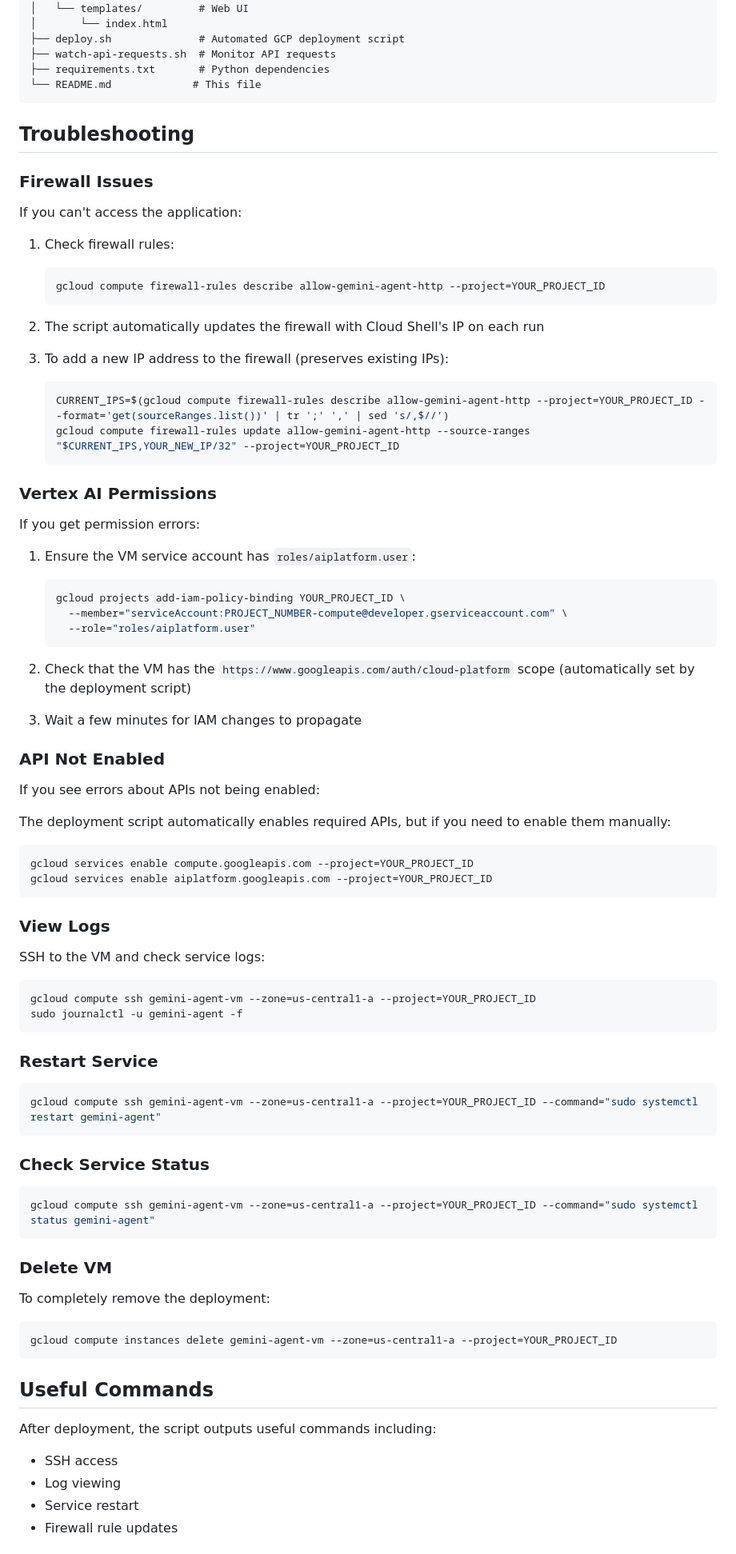
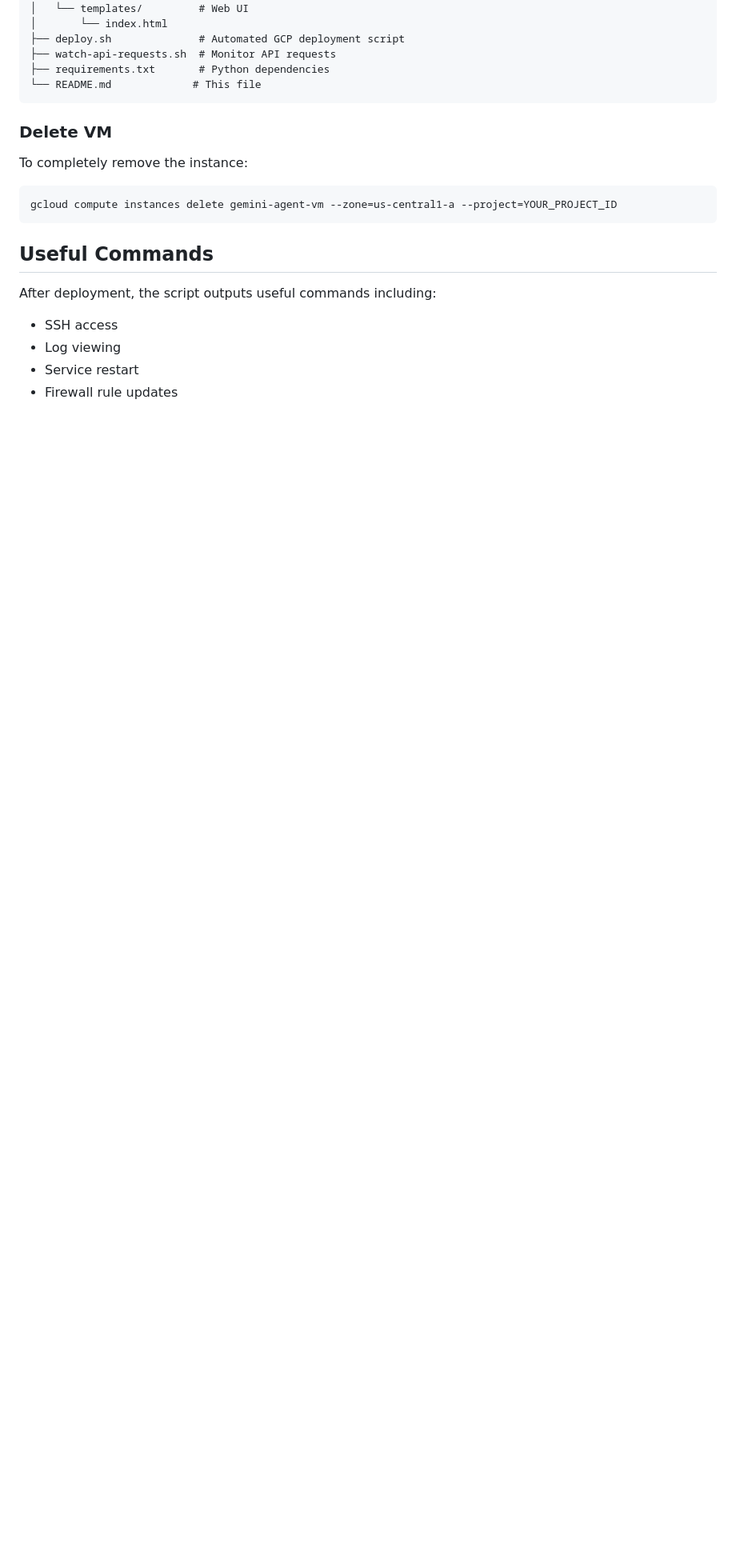
Before and after one commit to DctrG/airs-rt, a Markdown page: README.md, the part around the change printed below. Shown: that part at 80% size. Rendered like a GitHub page; blank space fills up the shorter version.

````diff
--- a/README.md
+++ b/README.md
@@ -187,74 +172,10 @@ This will show:
 └── README.md             # This file
 ```
 
-## Troubleshooting
-
-### Firewall Issues
-
-If you can't access the application:
-
-1. Check firewall rules:
-   ```bash
-   gcloud compute firewall-rules describe allow-gemini-agent-http --project=YOUR_PROJECT_ID
-   ```
-
-2. The script automatically updates the firewall with Cloud Shell's IP on each run
-
-3. To add a new IP address to the firewall (preserves existing IPs):
-   ```bash
-   CURRENT_IPS=$(gcloud compute firewall-rules describe allow-gemini-agent-http --project=YOUR_PROJECT_ID --format='get(sourceRanges.list())' | tr ';' ',' | sed 's/,$//')
-   gcloud compute firewall-rules update allow-gemini-agent-http --source-ranges "$CURRENT_IPS,YOUR_NEW_IP/32" --project=YOUR_PROJECT_ID
-   ```
-
-### Vertex AI Permissions
-
-If you get permission errors:
-
-1. Ensure the VM service account has `roles/aiplatform.user`:
-   ```bash
-   gcloud projects add-iam-policy-binding YOUR_PROJECT_ID \
-     --member="serviceAccount:PROJECT_NUMBER-compute@developer.gserviceaccount.com" \
-     --role="roles/aiplatform.user"
-   ```
-
-2. Check that the VM has the `https://www.googleapis.com/auth/cloud-platform` scope (automatically set by the deployment script)
-
-3. Wait a few minutes for IAM changes to propagate
-
-### API Not Enabled
-
-If you see errors about APIs not being enabled:
-
-The deployment script automatically enables required APIs, but if you need to enable them manually:
-
-```bash
-gcloud services enable compute.googleapis.com --project=YOUR_PROJECT_ID
-gcloud services enable aiplatform.googleapis.com --project=YOUR_PROJECT_ID
-```
-
-### View Logs
-
-SSH to the VM and check service logs:
-```bash
-gcloud compute ssh gemini-agent-vm --zone=us-central1-a --project=YOUR_PROJECT_ID
-sudo journalctl -u gemini-agent -f
-```
-
-### Restart Service
-
-```bash
-gcloud compute ssh gemini-agent-vm --zone=us-central1-a --project=YOUR_PROJECT_ID --command="sudo systemctl restart gemini-agent"
-```
-
-### Check Service Status
-
-```bash
-gcloud compute ssh gemini-agent-vm --zone=us-central1-a --project=YOUR_PROJECT_ID --command="sudo systemctl status gemini-agent"
-```
 
 ### Delete VM
 
-To completely remove the deployment:
+To completely remove the instance:
 
 ```bash
 gcloud compute instances delete gemini-agent-vm --zone=us-central1-a --project=YOUR_PROJECT_ID
````
Also changed, not shown: other parts of README.md (+10 -25 lines).
